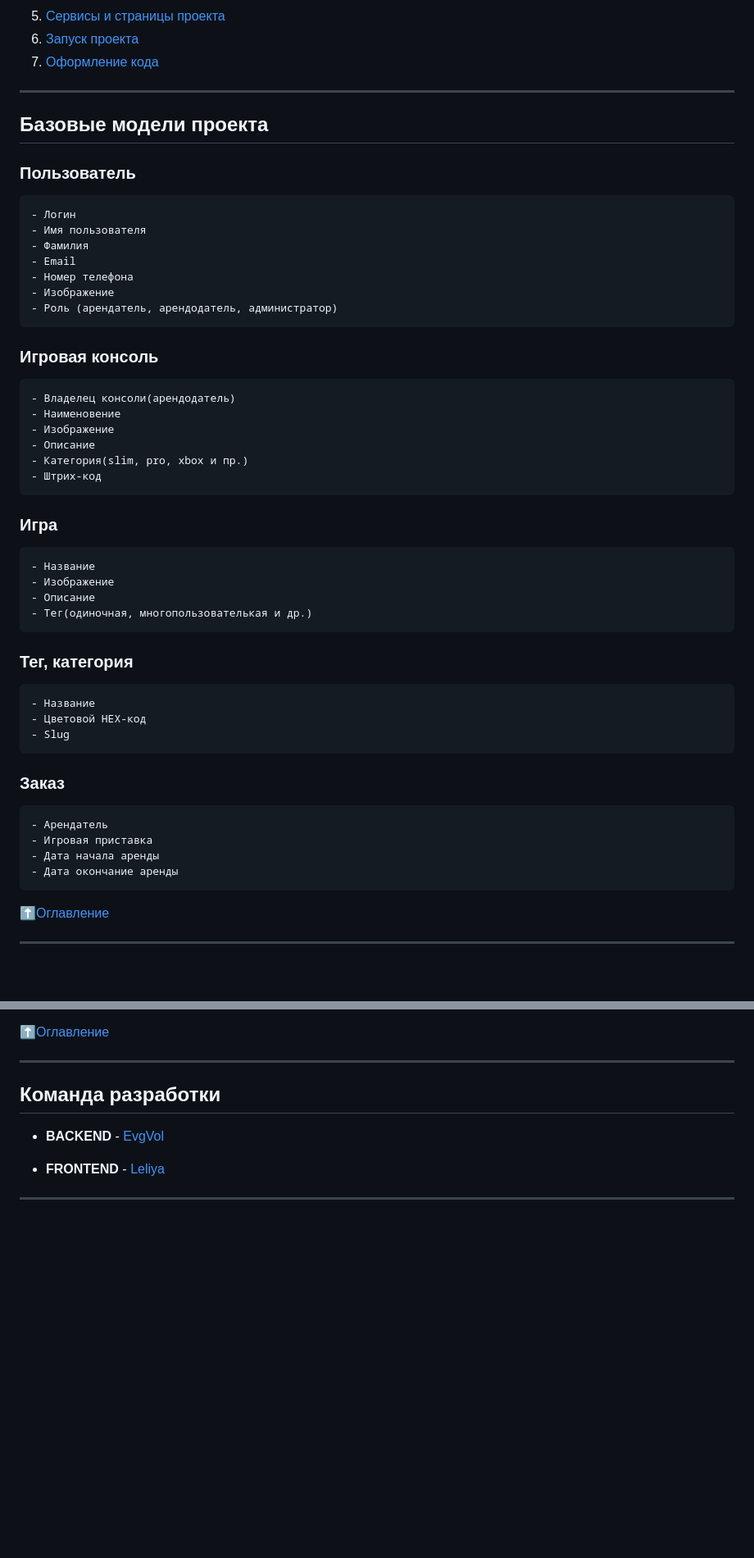
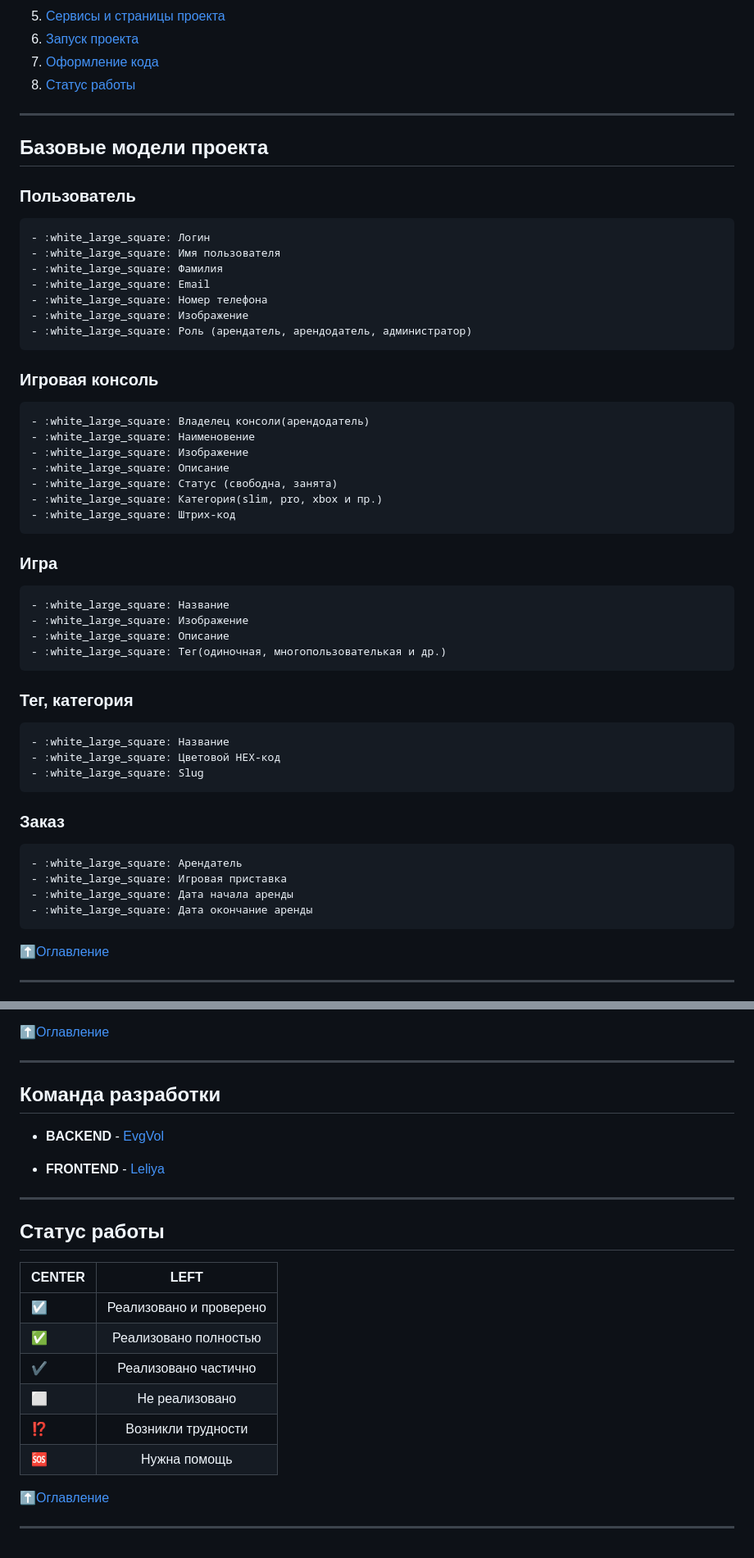
Before and after one commit to EvgVol/rent_play, a Markdown page: README.md, 2 parts joined by grey strips. Shown at 82% size. Drawn GitHub-style; blank space fills up the shorter version.

```diff
--- a/README.md
+++ b/README.md
@@ -15,44 +15,46 @@ ____
 5. [Сервисы и страницы проекта](#Сервисы-и-страницы-проекта)
 6. [Запуск проекта](#Запуск-проекта)
 7. [Оформление кода](#Оформление-кода)
+8. [Статус работы](#Статус-работы)
 
 ____
 
 ##  Базовые модели проекта
 
 ### Пользователь
-    - Логин
-    - Имя пользователя
-    - Фамилия
-    - Email
-    - Номер телефона
-    - Изображение
-    - Роль (арендатель, арендодатель, администратор)
+    - :white_large_square: Логин
+    - :white_large_square: Имя пользователя
+    - :white_large_square: Фамилия
+    - :white_large_square: Email
+    - :white_large_square: Номер телефона
+    - :white_large_square: Изображение
+    - :white_large_square: Роль (арендатель, арендодатель, администратор)
 
 ### Игровая консоль
-    - Владелец консоли(арендодатель)
-    - Наименовение
-    - Изображение
-    - Описание
-    - Категория(slim, pro, xbox и пр.)
-    - Штрих-код
+    - :white_large_square: Владелец консоли(арендодатель)
+    - :white_large_square: Наименовение
+    - :white_large_square: Изображение
+    - :white_large_square: Описание
+    - :white_large_square: Статус (свободна, занята)
+    - :white_large_square: Категория(slim, pro, xbox и пр.)
+    - :white_large_square: Штрих-код
 
 ### Игра
-    - Название
-    - Изображение
-    - Описание
-    - Тег(одиночная, многопользователькая и др.)
+    - :white_large_square: Название
+    - :white_large_square: Изображение
+    - :white_large_square: Описание
+    - :white_large_square: Тег(одиночная, многопользователькая и др.)
 
 ### Тег, категория
-    - Название
-    - Цветовой HEX-код
-    - Slug
+    - :white_large_square: Название
+    - :white_large_square: Цветовой HEX-код
+    - :white_large_square: Slug
 
 ### Заказ
-    - Арендатель
-    - Игровая приставка
-    - Дата начала аренды
-    - Дата окончание аренды
+    - :white_large_square: Арендатель
+    - :white_large_square: Игровая приставка
+    - :white_large_square: Дата начала аренды
+    - :white_large_square: Дата окончание аренды
 
 [:arrow_up:Оглавление](#Оглавление)
 ____
@@ -122,3 +124,18 @@ ____
 
 - **FRONTEND** - [Leliya](https://github.com/Leliya)
 ____
+
+##  Статус работы
+
+| CENTER | LEFT |
+|----------------|:---------:|
+| :ballot_box_with_check: | Реализовано и проверено |
+| :white_check_mark: | Реализовано полностью |
+| :heavy_check_mark: | Реализовано частично |
+| :white_large_square: | Не реализовано |
+| :interrobang: | Возникли трудности |
+| :sos: | Нужна помощь |
+
+
+[:arrow_up:Оглавление](#Оглавление)
+____
```
